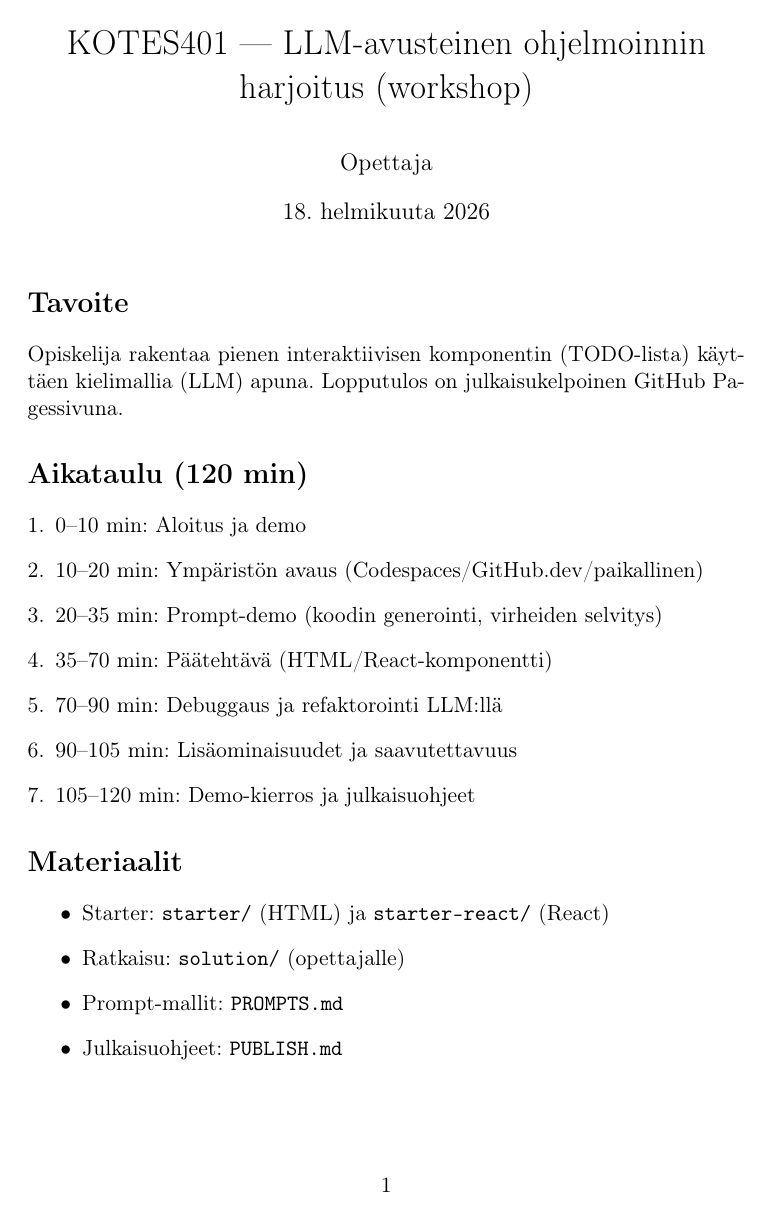
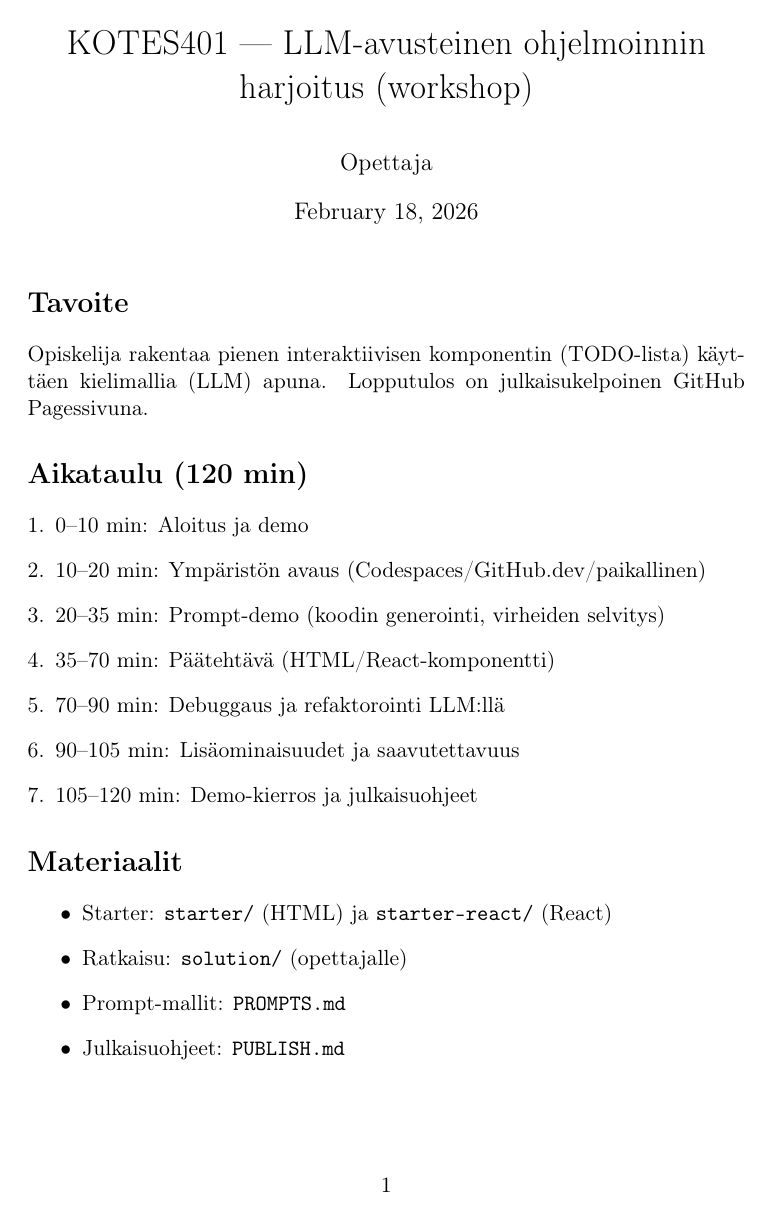
Before and after one commit to dkc76/kotes401_malli, a LaTeX document (workshop.tex): page 1 of 2. Compiled offline with pdfLaTeX.

Commit message:
LaTeX: switch babel to english for CI compatibility

```diff
--- a/workshop.tex
+++ b/workshop.tex
@@ -1,7 +1,7 @@
 \documentclass[a4paper,11pt]{article}
 \usepackage[utf8]{inputenc}
 \usepackage[T1]{fontenc}
-\usepackage[finnish]{babel}
+\usepackage[english]{babel}
 \usepackage{hyperref}
 \usepackage{enumitem}
 \title{KOTES401 — LLM‑avusteinen ohjelmoinnin harjoitus (workshop)}
```
